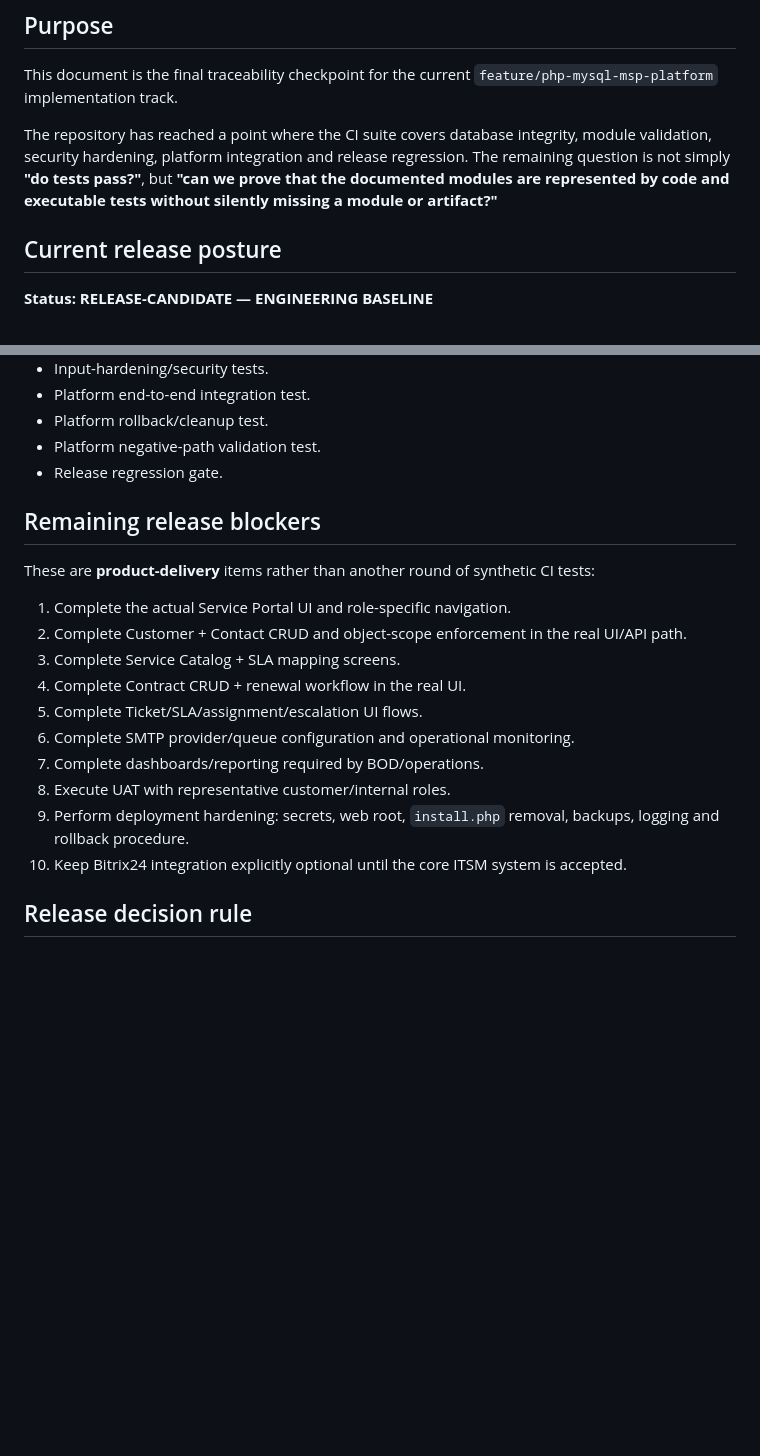
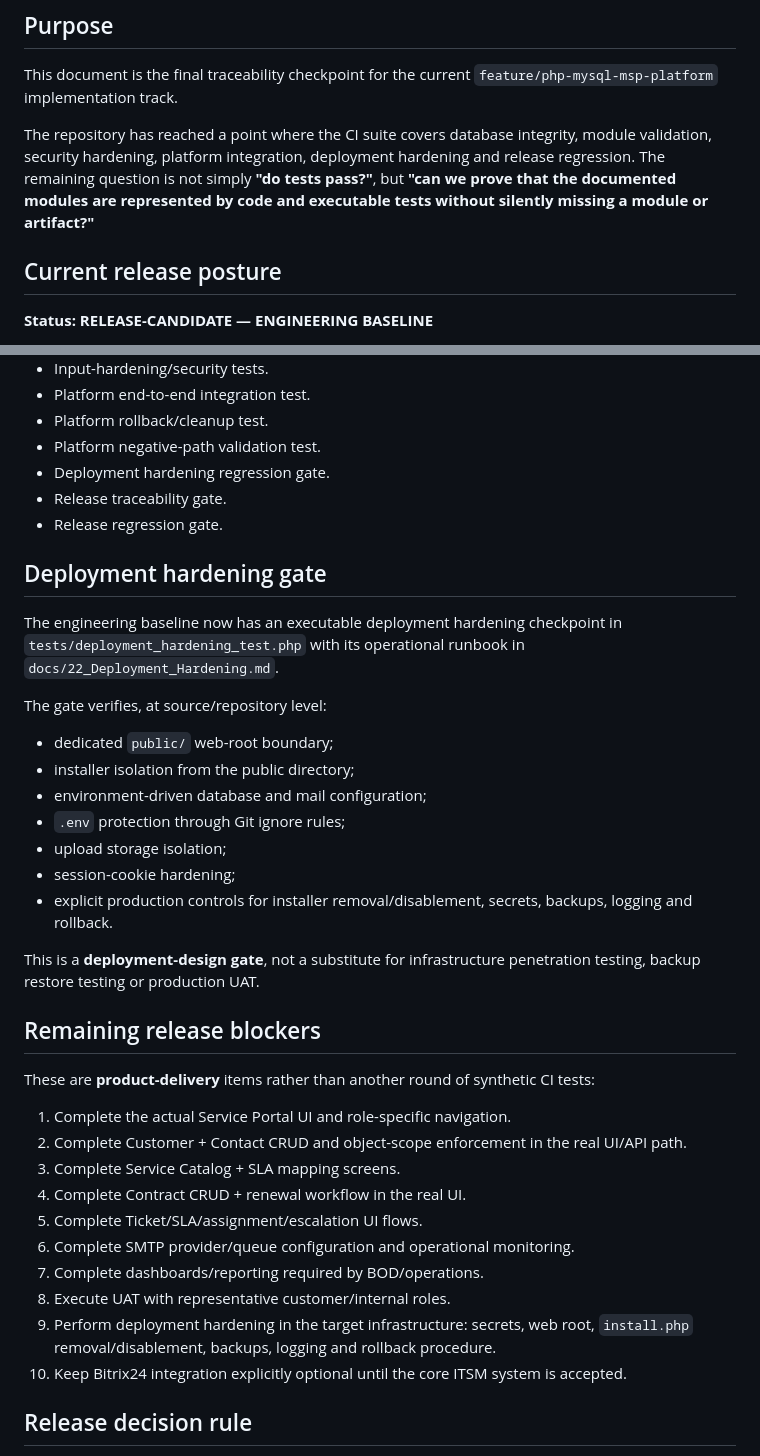
Before and after one commit to daoaigiangnam/Y_Tuong_Quan_Ly_Cong_Viec_MSP, a Markdown page: docs/21_Release_Readiness_Audit.md, 2 parts joined by grey strips. GitHub-like rendering; blank space fills up the shorter version.

Commit message:
docs(release): add deployment hardening gate to audit

```diff
--- a/docs/21_Release_Readiness_Audit.md
+++ b/docs/21_Release_Readiness_Audit.md
@@ -4,7 +4,7 @@
 
 This document is the final traceability checkpoint for the current `feature/php-mysql-msp-platform` implementation track.
 
-The repository has reached a point where the CI suite covers database integrity, module validation, security hardening, platform integration and release regression. The remaining question is not simply **"do tests pass?"**, but **"can we prove that the documented modules are represented by code and executable tests without silently missing a module or artifact?"**
+The repository has reached a point where the CI suite covers database integrity, module validation, security hardening, platform integration, deployment hardening and release regression. The remaining question is not simply **"do tests pass?"**, but **"can we prove that the documented modules are represented by code and executable tests without silently missing a module or artifact?"**
 
 ## Current release posture
 
@@ -50,7 +50,25 @@ A future documentation cleanup may rename the Task specification, but that renam
 - Platform end-to-end integration test.
 - Platform rollback/cleanup test.
 - Platform negative-path validation test.
+- Deployment hardening regression gate.
+- Release traceability gate.
 - Release regression gate.
+
+## Deployment hardening gate
+
+The engineering baseline now has an executable deployment hardening checkpoint in `tests/deployment_hardening_test.php` with its operational runbook in `docs/22_Deployment_Hardening.md`.
+
+The gate verifies, at source/repository level:
+
+- dedicated `public/` web-root boundary;
+- installer isolation from the public directory;
+- environment-driven database and mail configuration;
+- `.env` protection through Git ignore rules;
+- upload storage isolation;
+- session-cookie hardening;
+- explicit production controls for installer removal/disablement, secrets, backups, logging and rollback.
+
+This is a **deployment-design gate**, not a substitute for infrastructure penetration testing, backup restore testing or production UAT.
 
 ## Remaining release blockers
 
@@ -64,7 +82,7 @@ These are **product-delivery** items rather than another round of synthetic CI t
 6. Complete SMTP provider/queue configuration and operational monitoring.
 7. Complete dashboards/reporting required by BOD/operations.
 8. Execute UAT with representative customer/internal roles.
-9. Perform deployment hardening: secrets, web root, `install.php` removal, backups, logging and rollback procedure.
+9. Perform deployment hardening in the target infrastructure: secrets, web root, `install.php` removal/disablement, backups, logging and rollback procedure.
 10. Keep Bitrix24 integration explicitly optional until the core ITSM system is accepted.
 
 ## Release decision rule
```
